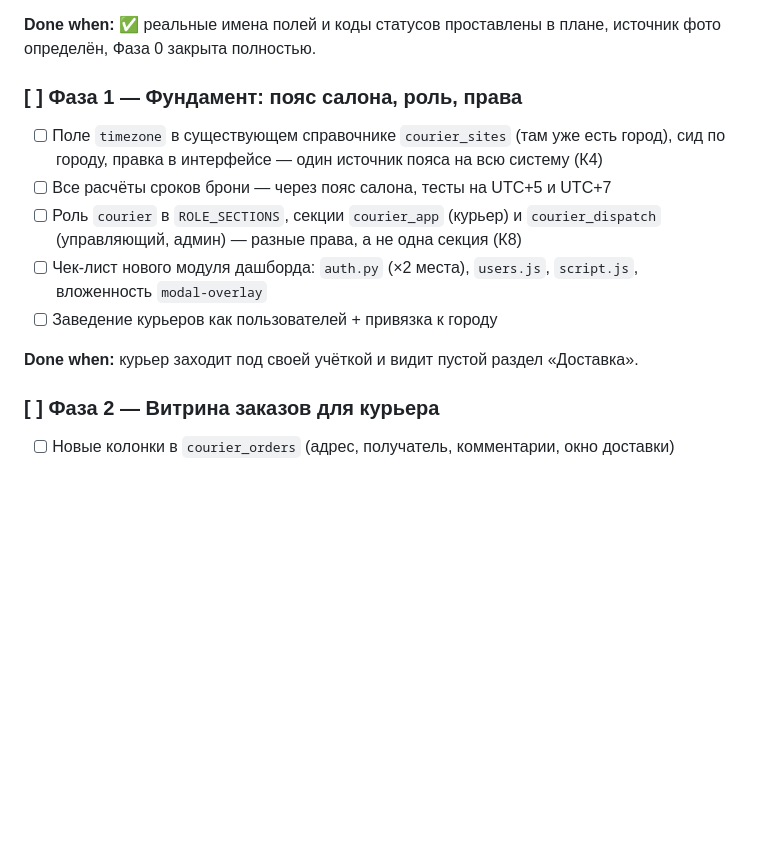
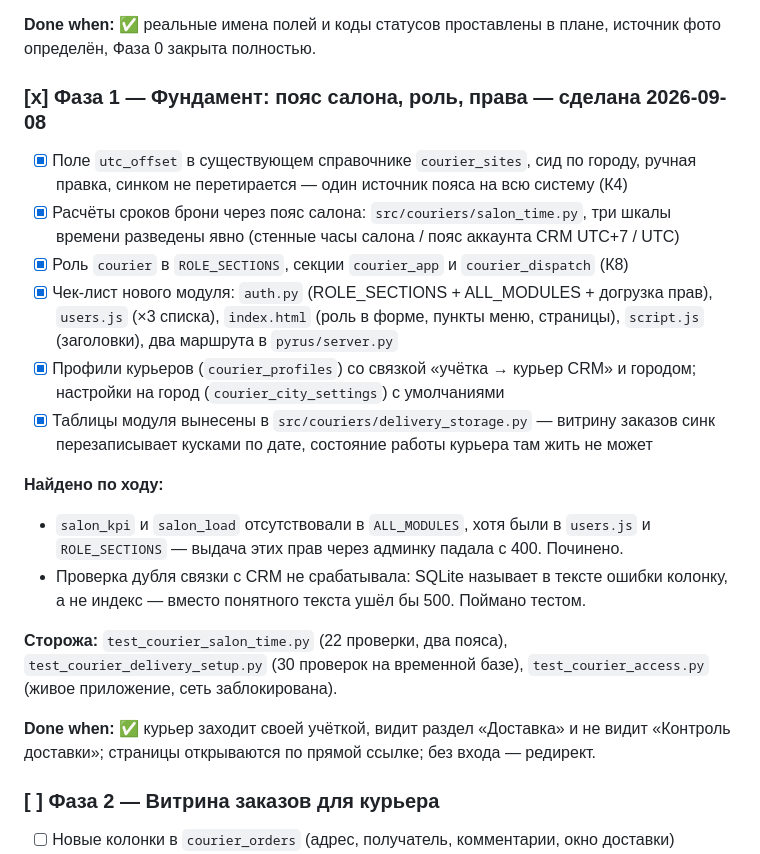
Before and after one commit to cube564-1108/barhat2, a Markdown page: plans/2026-09-08-курьеры-доставка.md, the part around the change. Drawn GitHub-style; blank space fills up the shorter version.

Commit message:
docs(couriers): Фаза 1 закрыта — пояс салона, роль, права, профили
Co-Authored-By: Claude Opus 5 <noreply@anthropic.com>

```diff
--- a/plans/2026-09-08-курьеры-доставка.md
+++ b/plans/2026-09-08-курьеры-доставка.md
@@ -685,18 +685,33 @@ conn.execute("COMMIT")
 **Done when:** ✅ реальные имена полей и коды статусов проставлены в плане, источник
 фото определён, Фаза 0 закрыта полностью.
 
-### [ ] Фаза 1 — Фундамент: пояс салона, роль, права
+### [x] Фаза 1 — Фундамент: пояс салона, роль, права — сделана 2026-09-08
 
-- [ ] Поле `timezone` в существующем справочнике `courier_sites` (там уже есть город),
-      сид по городу, правка в интерфейсе — один источник пояса на всю систему (К4)
-- [ ] Все расчёты сроков брони — через пояс салона, тесты на UTC+5 и UTC+7
-- [ ] Роль `courier` в `ROLE_SECTIONS`, секции `courier_app` (курьер) и
-      `courier_dispatch` (управляющий, админ) — разные права, а не одна секция (К8)
-- [ ] Чек-лист нового модуля дашборда: `auth.py` (×2 места), `users.js`, `script.js`,
-      вложенность `modal-overlay`
-- [ ] Заведение курьеров как пользователей + привязка к городу
+- [x] Поле `utc_offset` в существующем справочнике `courier_sites`, сид по городу,
+      ручная правка, синком не перетирается — один источник пояса на всю систему (К4)
+- [x] Расчёты сроков брони через пояс салона: `src/couriers/salon_time.py`, три шкалы
+      времени разведены явно (стенные часы салона / пояс аккаунта CRM UTC+7 / UTC)
+- [x] Роль `courier` в `ROLE_SECTIONS`, секции `courier_app` и `courier_dispatch` (К8)
+- [x] Чек-лист нового модуля: `auth.py` (ROLE_SECTIONS + ALL_MODULES + догрузка прав),
+      `users.js` (×3 списка), `index.html` (роль в форме, пункты меню, страницы),
+      `script.js` (заголовки), два маршрута в `pyrus/server.py`
+- [x] Профили курьеров (`courier_profiles`) со связкой «учётка → курьер CRM» и городом;
+      настройки на город (`courier_city_settings`) с умолчаниями
+- [x] Таблицы модуля вынесены в `src/couriers/delivery_storage.py` — витрину заказов
+      синк перезаписывает кусками по дате, состояние работы курьера там жить не может
 
-**Done when:** курьер заходит под своей учёткой и видит пустой раздел «Доставка».
+**Найдено по ходу:**
+- `salon_kpi` и `salon_load` отсутствовали в `ALL_MODULES`, хотя были в `users.js` и
+  `ROLE_SECTIONS` — выдача этих прав через админку падала с 400. Починено.
+- Проверка дубля связки с CRM не срабатывала: SQLite называет в тексте ошибки колонку,
+  а не индекс — вместо понятного текста ушёл бы 500. Поймано тестом.
+
+**Сторожа:** `test_courier_salon_time.py` (22 проверки, два пояса),
+`test_courier_delivery_setup.py` (30 проверок на временной базе),
+`test_courier_access.py` (живое приложение, сеть заблокирована).
+
+**Done when:** ✅ курьер заходит своей учёткой, видит раздел «Доставка» и не видит
+«Контроль доставки»; страницы открываются по прямой ссылке; без входа — редирект.
 
 ### [ ] Фаза 2 — Витрина заказов для курьера
 
```
